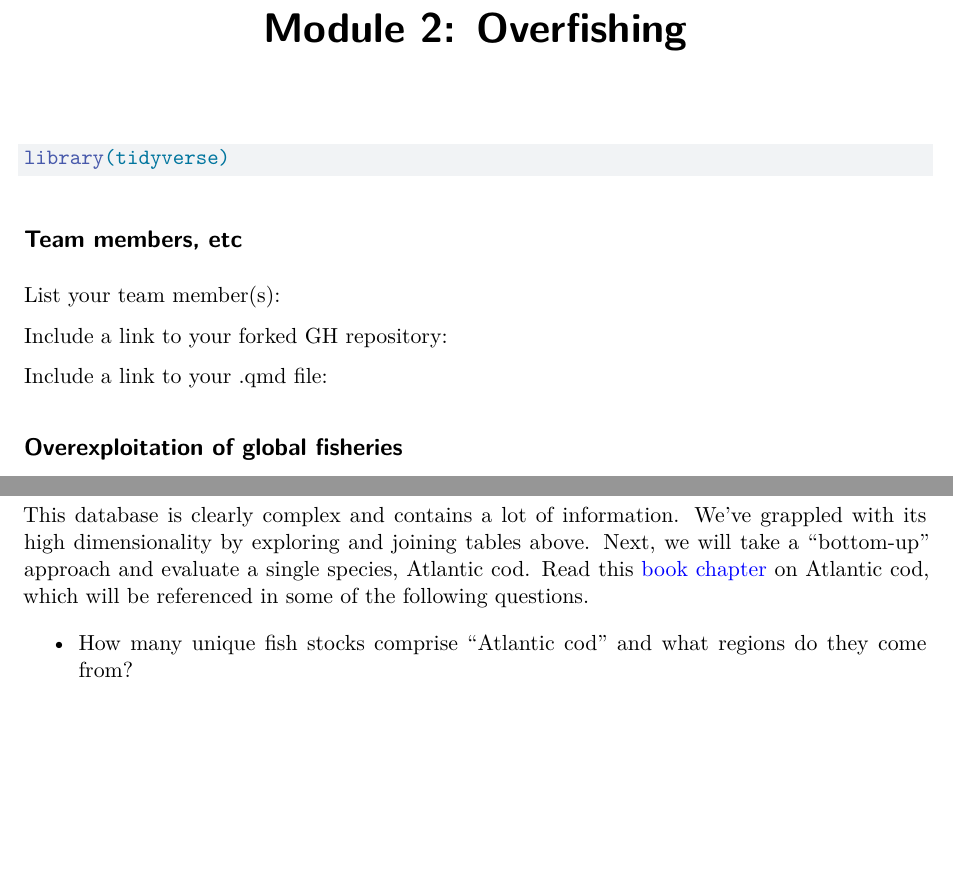
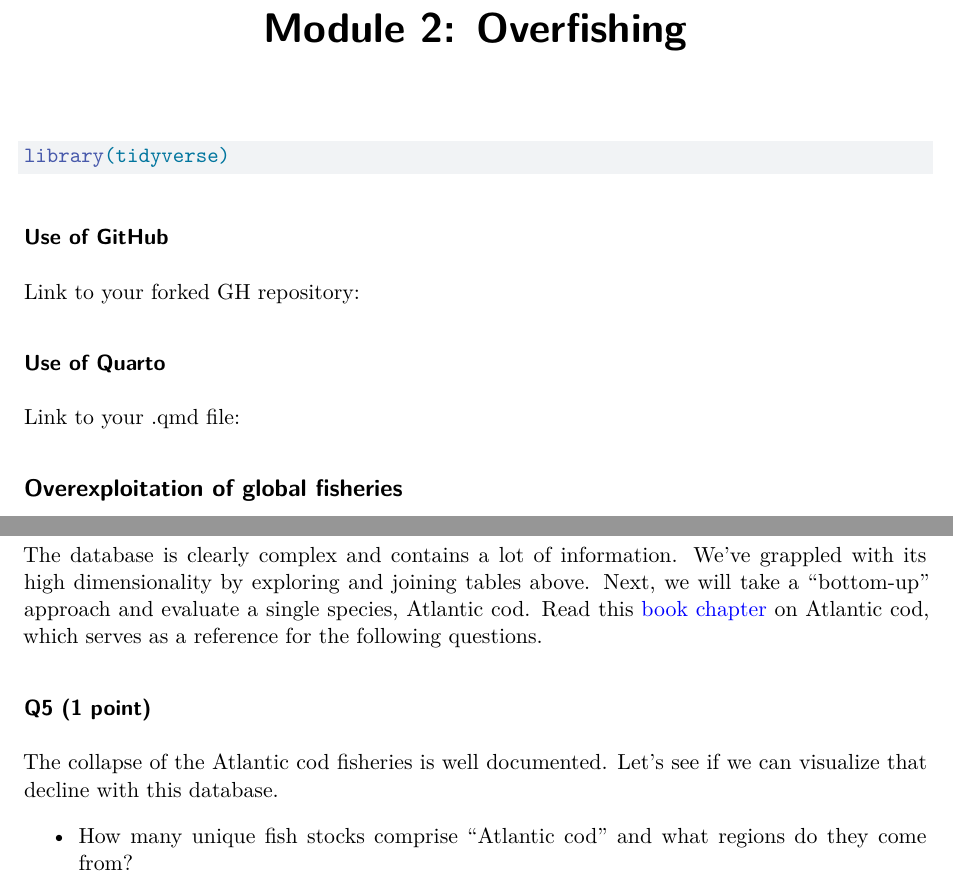
Before and after one commit to rrajase/CLES131-module2-overfishing, a Quarto document (module2.qmd): two parts of pages 1 and 3 of 4, joined at a grey line, cut so that both start at the same text, the shorter picture padded with empty space. Rendered offline with R 4.5, knitr and Pandoc in place of Quarto, then LaTeX, with nearby package versions; some code elsewhere in the file could not run offline.

Commit message:
Edits to align with gradescope, add context about Atlantic cod

````diff
--- a/module2.qmd
+++ b/module2.qmd
@@ -11,13 +11,14 @@ editor_options:
 library(tidyverse)
 ```
 
-## Team members, etc
 
-List your team member(s):
+### Use of GitHub
 
-Include a link to your forked GH repository:
+Link to your forked GH repository:
 
-Include a link to your .qmd file:
+### Use of Quarto
+
+Link to your .qmd file:
 
 ## Overexploitation of global fisheries
 
@@ -82,9 +83,13 @@ There are two main data tables described in section C, but their key attributes
 -   What is accomplished by joining these tables?
 
 
+## Overexploitation of Atlantic cod
+
+The database is clearly complex and contains a lot of information. We've grappled with its high dimensionality by exploring and joining tables above. Next, we will take a "bottom-up" approach and evaluate a single species, Atlantic cod. Read this [book chapter](https://pressbooks.pub/extinctionstories/chapter/atlantic-cod/) on Atlantic cod, which serves as a reference for the following questions.
+
 ### Q5 (1 point)
 
-This database is clearly complex and contains a lot of information. We've grappled with its high dimensionality by exploring and joining tables above. Next, we will take a "bottom-up" approach and evaluate a single species, Atlantic cod. Read this [book chapter](https://pressbooks.pub/extinctionstories/chapter/atlantic-cod/) on Atlantic cod, which will be referenced in some of the following questions.
+The collapse of the Atlantic cod fisheries is well documented. Let's see if we can visualize that decline with this database.
 
 -   How many unique fish stocks comprise "Atlantic cod" and what regions do they come from?
 
````
Also changed, not shown: module2.qmd (2 more changed lines).
